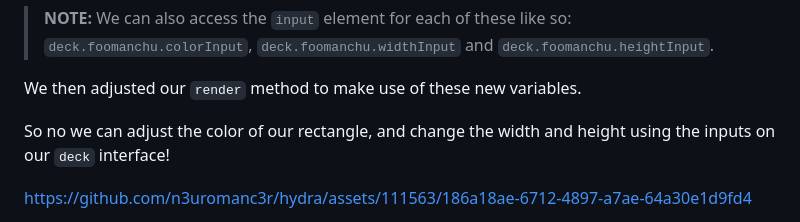
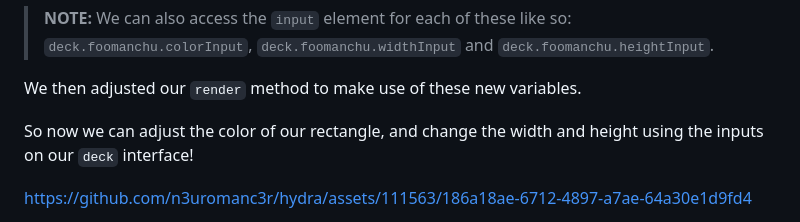
Before and after one commit to n3uromanc3r/hydra, a Markdown page: README.md, the part around the change. Rendered like a GitHub page.

```diff
--- a/README.md
+++ b/README.md
@@ -242,7 +242,7 @@ For each input we defined a `variable` (`color`, `width` and `height`). These va
 
 We then adjusted our `render` method to make use of these new variables.
 
-So no we can adjust the color of our rectangle, and change the width and height using the inputs on our `deck` interface!
+So now we can adjust the color of our rectangle, and change the width and height using the inputs on our `deck` interface!
 
 https://github.com/n3uromanc3r/hydra/assets/111563/186a18ae-6712-4897-a7ae-64a30e1d9fd4
 
```
